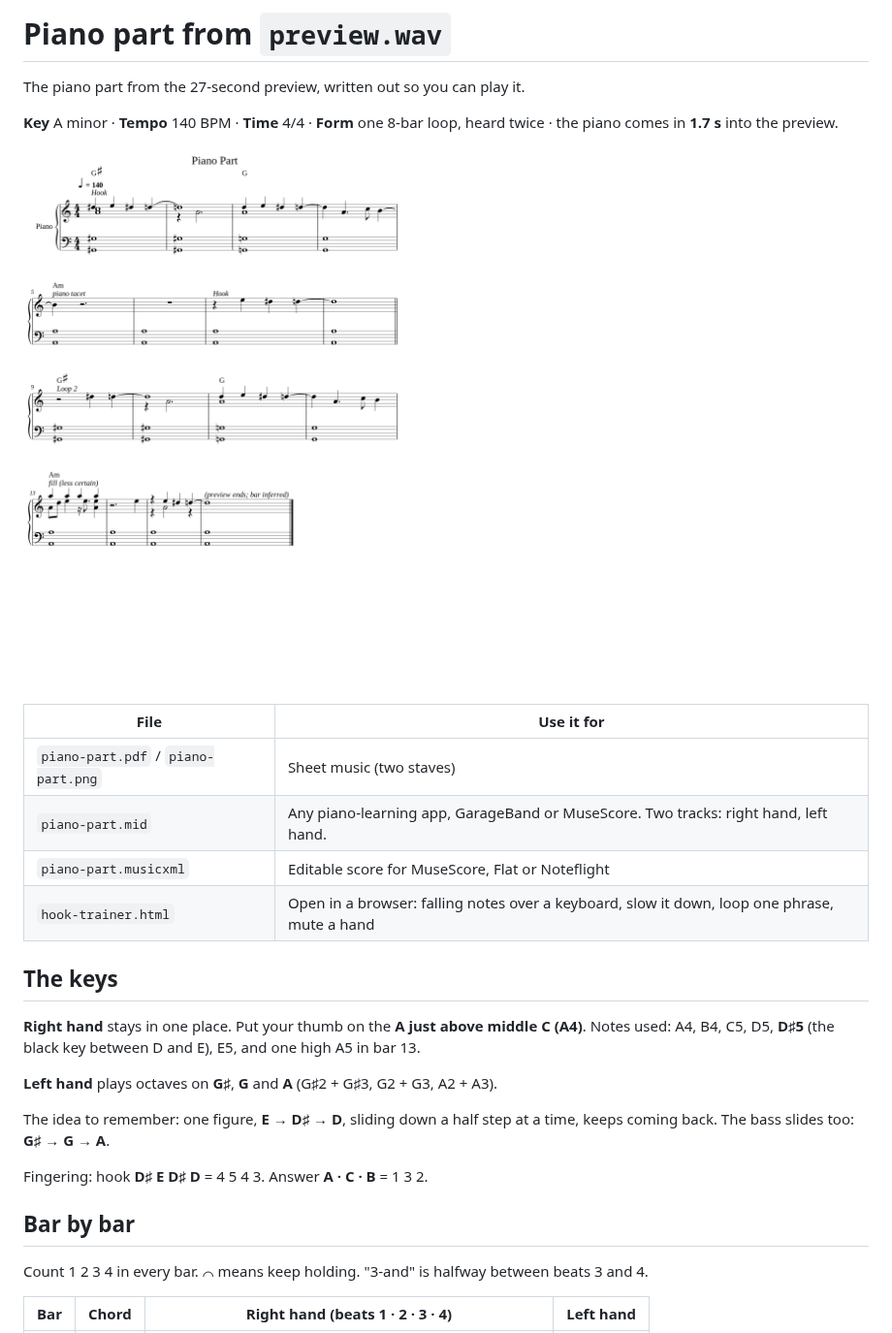
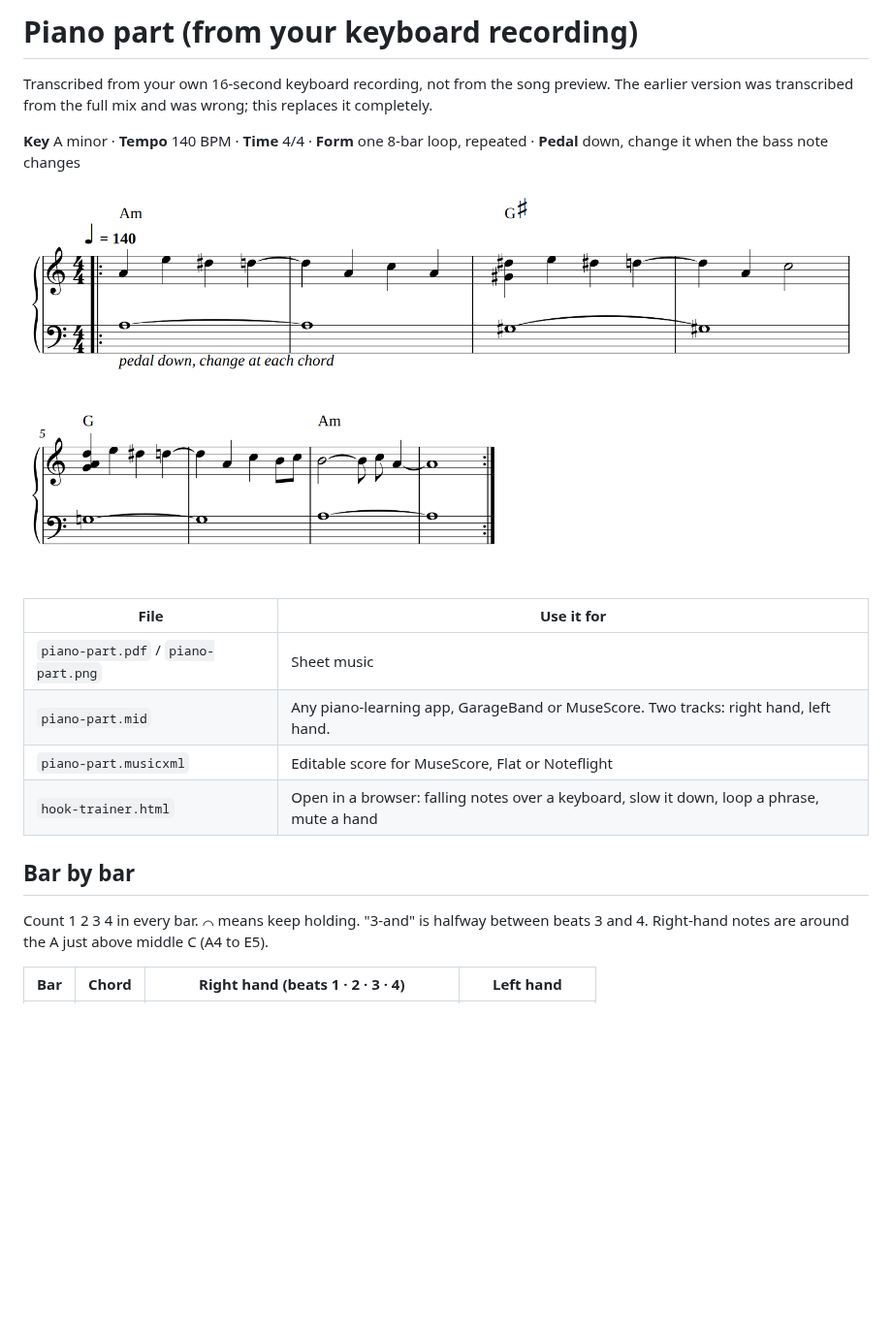
Before and after one commit to bilie-hub/turu-s-countdown-, a Markdown page: piano/README.md, the part around one of its changes. Shown at 97% size. Rendered like a GitHub page; pictures changed too: piano/piano-part.png; blank space fills up the shorter version.

```diff
--- a/piano/README.md
+++ b/piano/README.md
@@ -1,32 +1,21 @@
-# Piano part from `preview.wav`
+# Piano part (from your keyboard recording)
 
-The piano part from the 27-second preview, written out so you can play it.
+Transcribed from your own 16-second keyboard recording, not from the song preview. The earlier version was transcribed from the full mix and was wrong; this replaces it completely.
 
-**Key** A minor · **Tempo** 140 BPM · **Time** 4/4 · **Form** one 8-bar loop, heard twice · the piano comes in **1.7 s** into the preview.
+**Key** A minor · **Tempo** 140 BPM · **Time** 4/4 · **Form** one 8-bar loop, repeated · **Pedal** down, change it when the bass note changes
 
 ![Sheet music](piano-part.png)
 
 | File | Use it for |
 |---|---|
-| `piano-part.pdf` / `piano-part.png` | Sheet music (two staves) |
+| `piano-part.pdf` / `piano-part.png` | Sheet music |
 | `piano-part.mid` | Any piano-learning app, GarageBand or MuseScore. Two tracks: right hand, left hand. |
 | `piano-part.musicxml` | Editable score for MuseScore, Flat or Noteflight |
-| `hook-trainer.html` | Open in a browser: falling notes over a keyboard, slow it down, loop one phrase, mute a hand |
-
-## The keys
-
-**Right hand** stays in one place. Put your thumb on the **A just above middle C (A4)**.
-Notes used: A4, B4, C5, D5, **D♯5** (the black key between D and E), E5, and one high A5 in bar 13.
-
-**Left hand** plays octaves on **G♯**, **G** and **A** (G♯2 + G♯3, G2 + G3, A2 + A3).
-
-The idea to remember: one figure, **E → D♯ → D**, sliding down a half step at a time, keeps coming back. The bass slides too: **G♯ → G → A**.
-
-Fingering: hook **D♯ E D♯ D** = 4 5 4 3. Answer **A · C · B** = 1 3 2.
+| `hook-trainer.html` | Open in a browser: falling notes over a keyboard, slow it down, loop a phrase, mute a hand |
 
 ## Bar by bar
 
-Count 1 2 3 4 in every bar. ⌒ means keep holding. "3-and" is halfway between beats 3 and 4.
+Count 1 2 3 4 in every bar. ⌒ means keep holding. "3-and" is halfway between beats 3 and 4. Right-hand notes are around the A just above middle C (A4 to E5).
 
 | Bar | Chord | Right hand (beats 1 · 2 · 3 · 4) | Left hand |
 |---|---|---|---|
```
Also changed, not shown: other parts of piano/README.md (+17 -28 lines), 4 other files.
